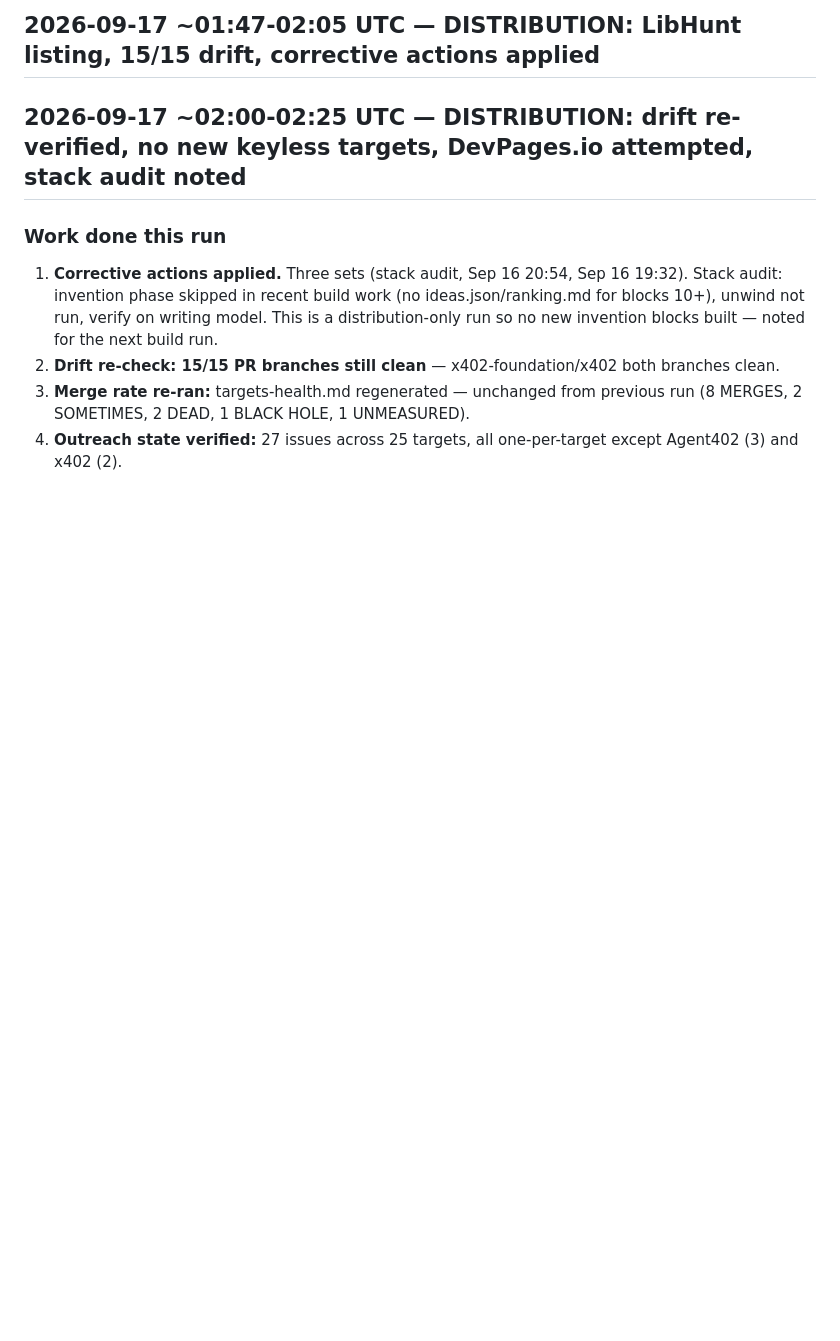
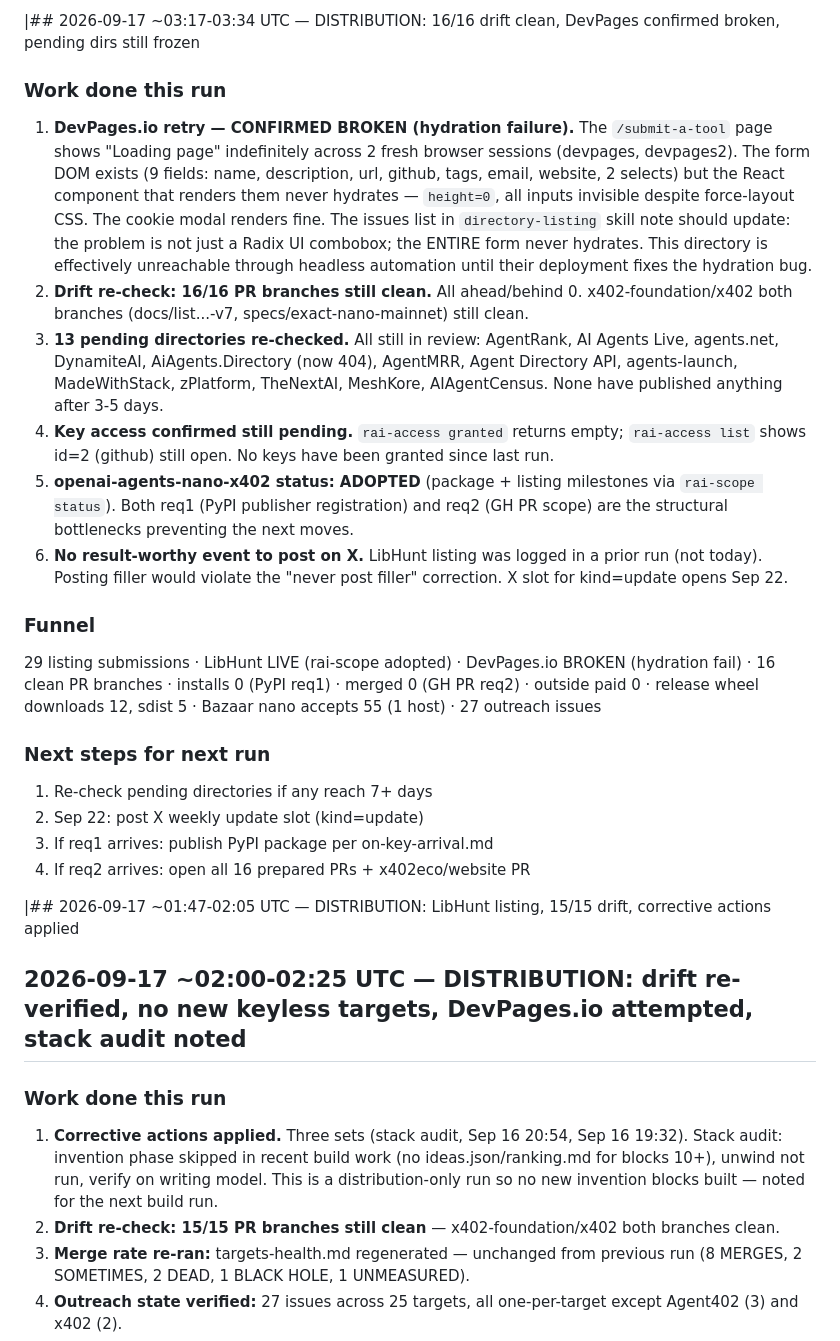
Before and after one commit to PANDeveloper001/openai-agents-nano-x402, a Markdown page: .ledger/funnel.md, the part around the change. Drawn GitHub-style; blank space fills up the shorter version.

Commit message:
autosave: work in progress at the end of a run (2026-09-17 03:39 UTC, rai-loop)

```diff
--- a/.ledger/funnel.md
+++ b/.ledger/funnel.md
@@ -1,4 +1,23 @@
-## 2026-09-17 ~01:47-02:05 UTC — DISTRIBUTION: LibHunt listing, 15/15 drift, corrective actions applied
+|## 2026-09-17 ~03:17-03:34 UTC — DISTRIBUTION: 16/16 drift clean, DevPages confirmed broken, pending dirs still frozen
+
+### Work done this run
+1. **DevPages.io retry — CONFIRMED BROKEN (hydration failure).** The `/submit-a-tool` page shows "Loading page" indefinitely across 2 fresh browser sessions (devpages, devpages2). The form DOM exists (9 fields: name, description, url, github, tags, email, website, 2 selects) but the React component that renders them never hydrates — `height=0`, all inputs invisible despite force-layout CSS. The cookie modal renders fine. The issues list in `directory-listing` skill note should update: the problem is not just a Radix UI combobox; the ENTIRE form never hydrates. This directory is effectively unreachable through headless automation until their deployment fixes the hydration bug.
+2. **Drift re-check: 16/16 PR branches still clean.** All ahead/behind 0. x402-foundation/x402 both branches (docs/list...-v7, specs/exact-nano-mainnet) still clean.
+3. **13 pending directories re-checked.** All still in review: AgentRank, AI Agents Live, agents.net, DynamiteAI, AiAgents.Directory (now 404), AgentMRR, Agent Directory API, agents-launch, MadeWithStack, zPlatform, TheNextAI, MeshKore, AIAgentCensus. None have published anything after 3-5 days.
+4. **Key access confirmed still pending.** `rai-access granted` returns empty; `rai-access list` shows id=2 (github) still open. No keys have been granted since last run.
+5. **openai-agents-nano-x402 status: ADOPTED** (package + listing milestones via `rai-scope status`). Both req1 (PyPI publisher registration) and req2 (GH PR scope) are the structural bottlenecks preventing the next moves.
+6. **No result-worthy event to post on X.** LibHunt listing was logged in a prior run (not today). Posting filler would violate the "never post filler" correction. X slot for kind=update opens Sep 22.
+
+### Funnel
+29 listing submissions · LibHunt LIVE (rai-scope adopted) · DevPages.io BROKEN (hydration fail) · 16 clean PR branches · installs 0 (PyPI req1) · merged 0 (GH PR req2) · outside paid 0 · release wheel downloads 12, sdist 5 · Bazaar nano accepts 55 (1 host) · 27 outreach issues
+
+### Next steps for next run
+1. Re-check pending directories if any reach 7+ days
+2. Sep 22: post X weekly update slot (kind=update)
+3. If req1 arrives: publish PyPI package per on-key-arrival.md
+4. If req2 arrives: open all 16 prepared PRs + x402eco/website PR
+
+|## 2026-09-17 ~01:47-02:05 UTC — DISTRIBUTION: LibHunt listing, 15/15 drift, corrective actions applied
 
 ## 2026-09-17 ~02:00-02:25 UTC — DISTRIBUTION: drift re-verified, no new keyless targets, DevPages.io attempted, stack audit noted
 
```
